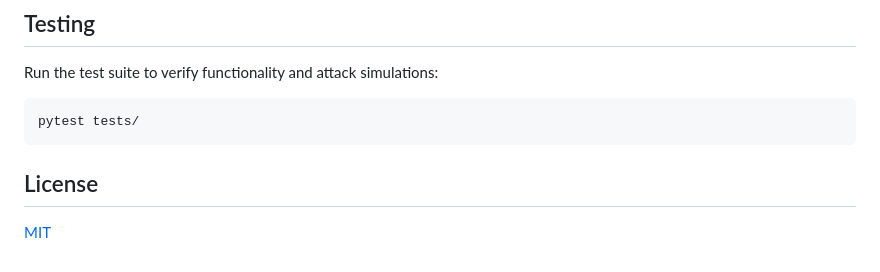
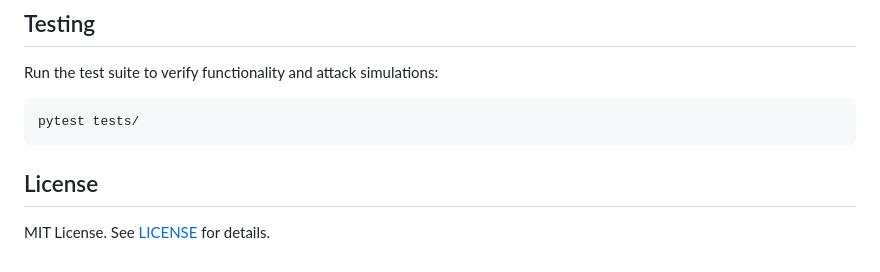
Before and after one commit to CryptoCrusaderX/encrypted-form-builder, a Markdown page: README.md, the part around the change. GitHub-like rendering.

````diff
--- a/README.md
+++ b/README.md
@@ -122,7 +122,6 @@ pytest tests/
 ```
 
 
-
 ## License
 
-[MIT](LICENSE)
+MIT License. See [LICENSE](LICENSE) for details.
````
